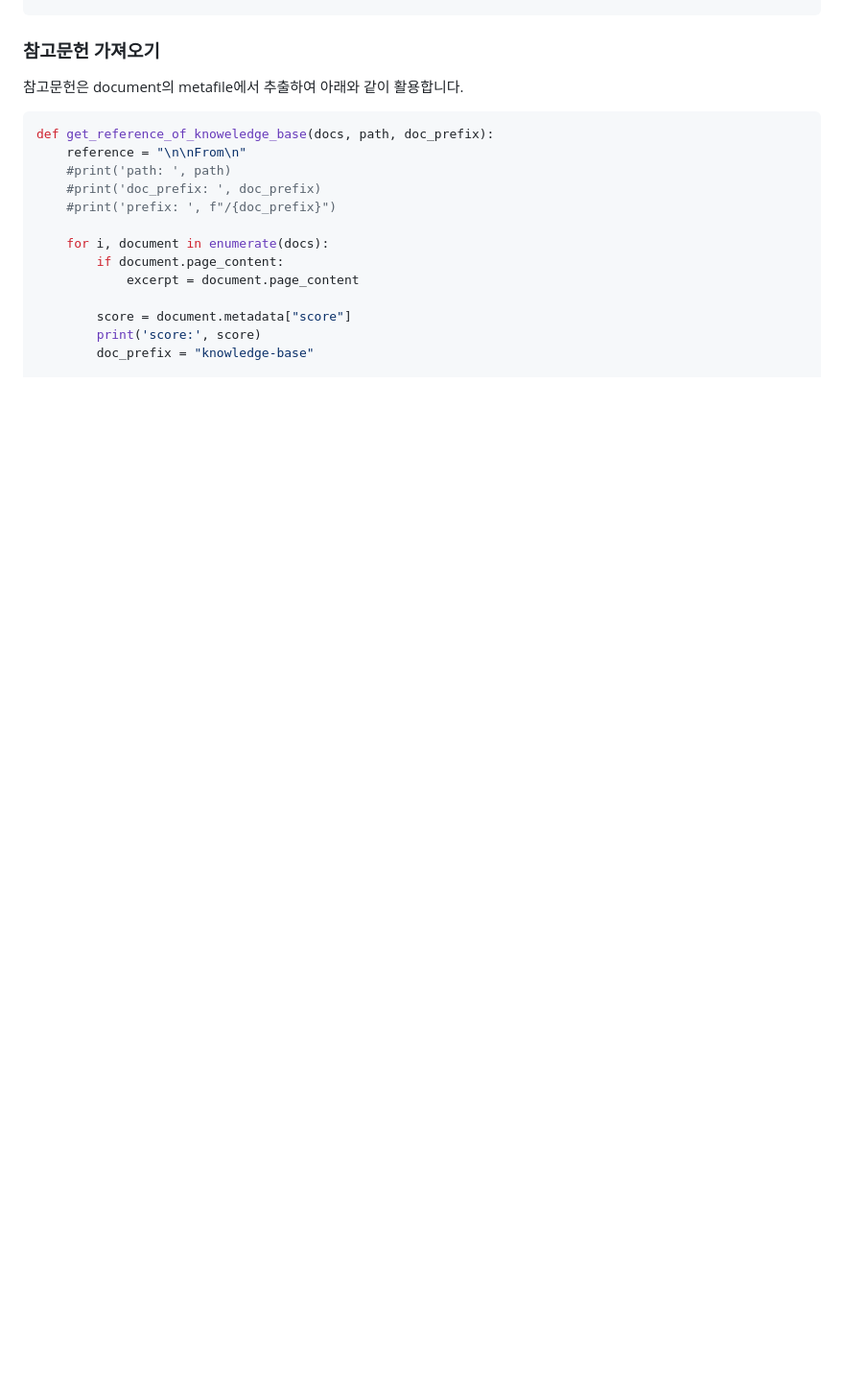
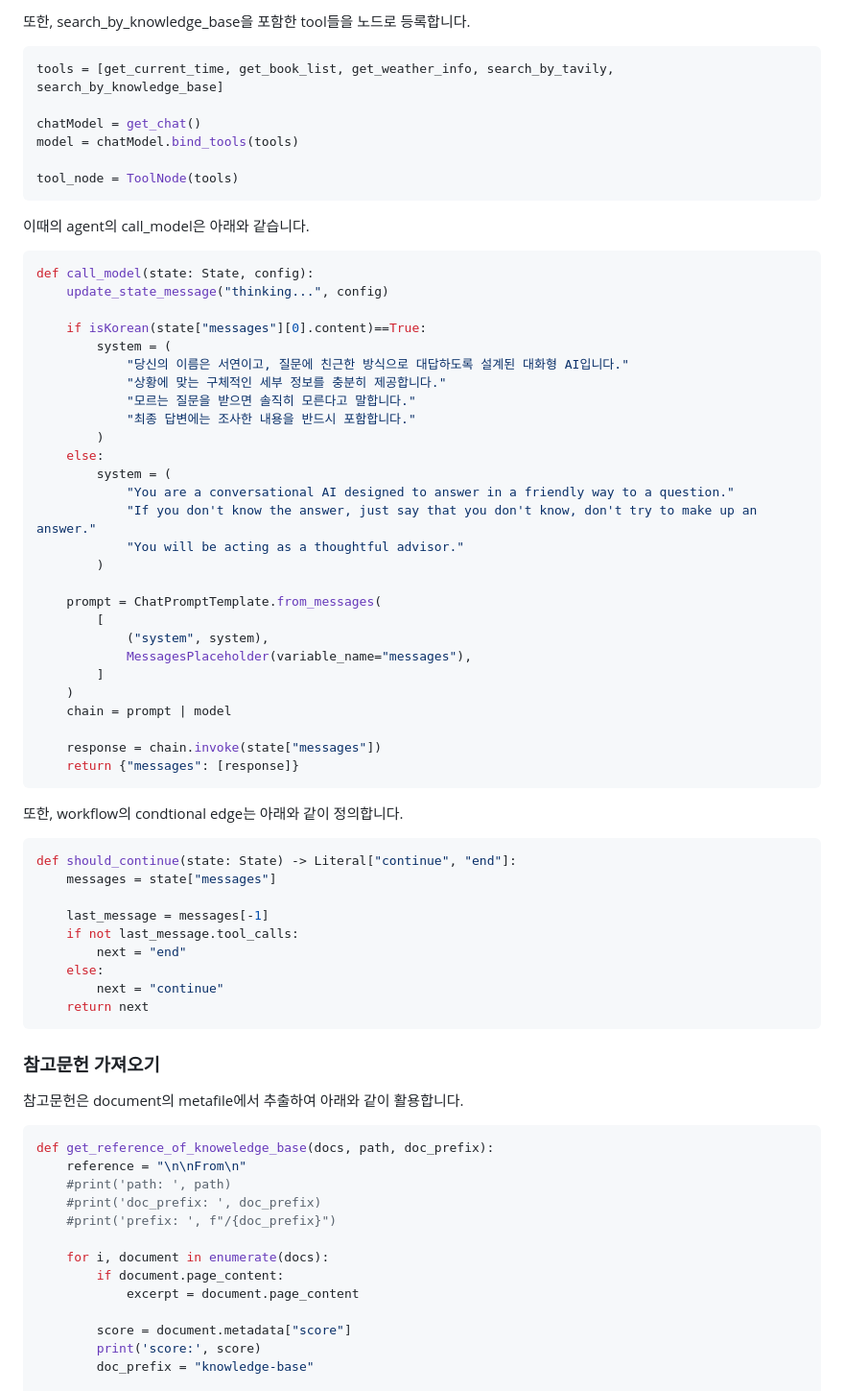
Before and after one commit to psps97/managed-rag, a Markdown page: README.md, the part around one of its changes. Shown at 96% size. GitHub-like rendering; blank space fills up the shorter version.

````diff
--- a/README.md
+++ b/README.md
@@ -501,3 +578,59 @@ def retrieve_from_knowledge_base(query):
+또한, search_by_knowledge_base을 포함한 tool들을 노드로 등록합니다.
+
+```python
+tools = [get_current_time, get_book_list, get_weather_info, search_by_tavily, search_by_knowledge_base]
+
+chatModel = get_chat()
+model = chatModel.bind_tools(tools)
+
+tool_node = ToolNode(tools)
+```
+
+이때의 agent의 call_model은 아래와 같습니다.
+
+```python
+def call_model(state: State, config):
+    update_state_message("thinking...", config)
+
+    if isKorean(state["messages"][0].content)==True:
+        system = (
+            "당신의 이름은 서연이고, 질문에 친근한 방식으로 대답하도록 설계된 대화형 AI입니다."
+            "상황에 맞는 구체적인 세부 정보를 충분히 제공합니다."
+            "모르는 질문을 받으면 솔직히 모른다고 말합니다."
+            "최종 답변에는 조사한 내용을 반드시 포함합니다."
+        )
+    else:
+        system = (
+            "You are a conversational AI designed to answer in a friendly way to a question."
+            "If you don't know the answer, just say that you don't know, don't try to make up an answer."
+            "You will be acting as a thoughtful advisor."
+        )
+
+    prompt = ChatPromptTemplate.from_messages(
+        [
+            ("system", system),
+            MessagesPlaceholder(variable_name="messages"),
+        ]
+    )
+    chain = prompt | model
+
+    response = chain.invoke(state["messages"])
+    return {"messages": [response]}
+```
+
+또한, workflow의 condtional edge는 아래와 같이 정의합니다.
+
+```python
+def should_continue(state: State) -> Literal["continue", "end"]:
+    messages = state["messages"]
+
+    last_message = messages[-1]
+    if not last_message.tool_calls:
+        next = "end"
+    else:
+        next = "continue"
+    return next
+```
 
 
 ### 참고문헌 가져오기
````
Also changed, not shown: other parts of README.md (+77 -0 lines).
